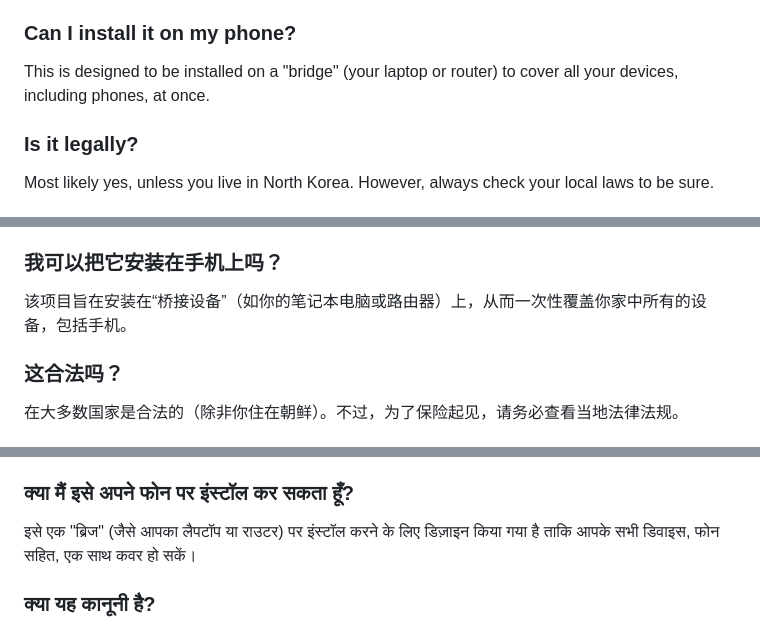
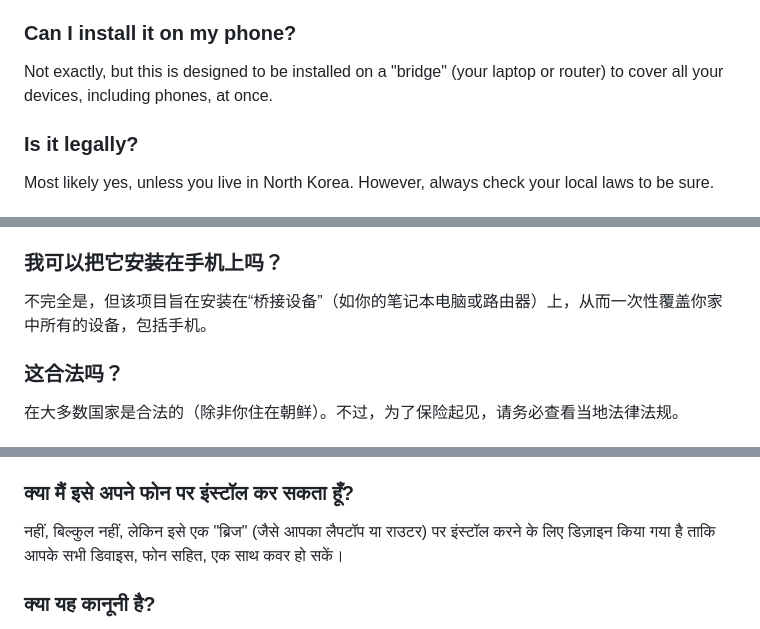
Before and after one commit to sivpn/sivpn.github.io, a Markdown page: README.md, 3 parts joined by grey strips. Drawn GitHub-style; folded sections open.

```diff
--- a/README.md
+++ b/README.md
@@ -33,7 +33,7 @@ No. Every user acts as their own service provider. There is no central server to
 No. You are your own master. Since you host the gateway, you are the only one with access to your connection logs. We don't have access to them.
 
 ### Can I install it on my phone?
-This is designed to be installed on a "bridge" (your laptop or router) to cover all your devices, including phones, at once.
+Not exactly, but this is designed to be installed on a "bridge" (your laptop or router) to cover all your devices, including phones, at once.
 
 ### Is it legally?
 Most likely yes, unless you live in North Korea. However, always check your local laws to be sure.
@@ -76,7 +76,7 @@ Open an [Issue](https://github.com/sivpn/sivpn.github.io/issues/) on GitHub. We
 不会。你才是自己的主人。因为网关是你自己架设的，只有你能访问连接日志。我们无法访问你的任何数据。
 
 ### 我可以把它安装在手机上吗？
-该项目旨在安装在“桥接设备”（如你的笔记本电脑或路由器）上，从而一次性覆盖你家中所有的设备，包括手机。
+不完全是，但该项目旨在安装在“桥接设备”（如你的笔记本电脑或路由器）上，从而一次性覆盖你家中所有的设备，包括手机。
 
 ### 这合法吗？
 在大多数国家是合法的（除非你住在朝鲜）。不过，为了保险起见，请务必查看当地法律法规。
@@ -118,7 +118,7 @@ Open an [Issue](https://github.com/sivpn/sivpn.github.io/issues/) on GitHub. We
 नहीं। आप अपने खुद के मालिक हैं। चूँकि आप गेटवे को होस्ट करते हैं, इसलिए केवल आपके पास ही अपने कनेक्शन लॉग्स तक पहुँच होती है। हमारी उन तक कोई पहुँच नहीं है।
 
 ### क्या मैं इसे अपने फोन पर इंस्टॉल कर सकता हूँ?
-इसे एक "ब्रिज" (जैसे आपका लैपटॉप या राउटर) पर इंस्टॉल करने के लिए डिज़ाइन किया गया है ताकि आपके सभी डिवाइस, फोन सहित, एक साथ कवर हो सकें।
+नहीं, बिल्कुल नहीं, लेकिन इसे एक "ब्रिज" (जैसे आपका लैपटॉप या राउटर) पर इंस्टॉल करने के लिए डिज़ाइन किया गया है ताकि आपके सभी डिवाइस, फोन सहित, एक साथ कवर हो सकें।
 
 ### क्या यह कानूनी है?
 ज्यादातर मामलों में हाँ, जब तक कि आप उत्तर कोरिया में नहीं रह रहे हैं। हालाँकि, सुनिश्चित होने के लिए हमेशा अपने स्थानीय कानूनों की जाँच करें।
```
Also changed, not shown: other parts of README.md (+4 -4 lines).
